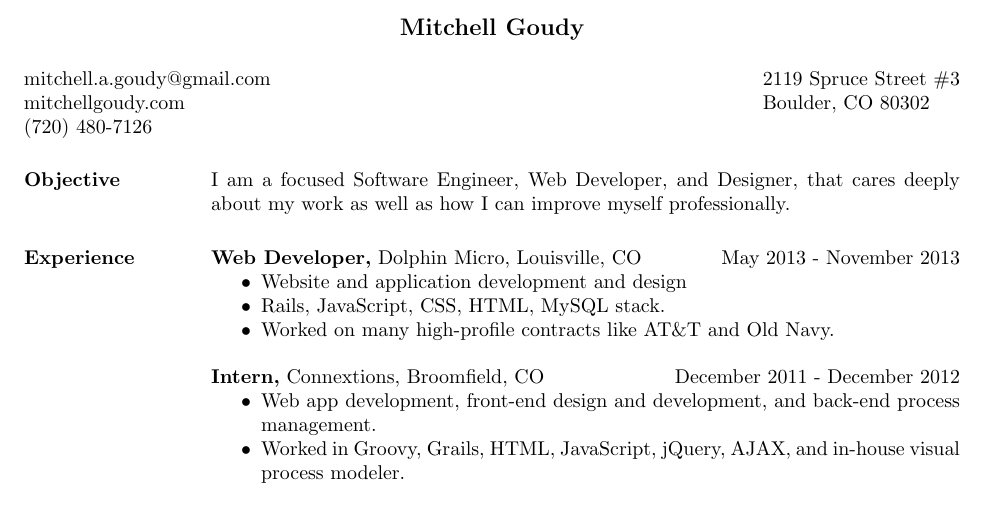
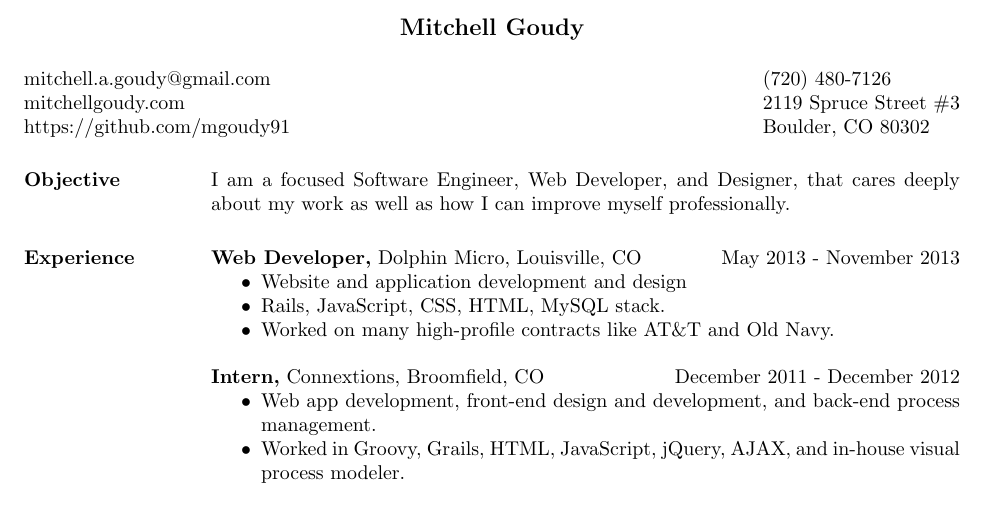
Before and after one commit to mgoudy91/mitchgoudy_resume, a LaTeX CV (res2.tex): part of the page, cut so that both start at the same text. Compiled offline with pdfLaTeX.

Commit message:
adding github repo to resume, meta.

```diff
--- a/res2.tex
+++ b/res2.tex
@@ -11,9 +11,9 @@
 
 \name{Mitchell Goudy\\[12pt]} % the \\[12pt] adds a blank line after name
 
-\address{  mitchell.a.goudy@gmail.com \\ mitchellgoudy.com \\ (720) 480-7126 }
+\address{  mitchell.a.goudy@gmail.com \\ mitchellgoudy.com \\ https://github.com/mgoudy91 \\ }
 
-\address{ 2119 Spruce Street \#3 \\ Boulder, CO 80302 }
+\address{ (720) 480-7126 \\ 2119 Spruce Street \#3 \\ Boulder, CO 80302 }
 
 
 \begin{resume}
```
Also changed, not shown: res2.pdf, 3 other files.
